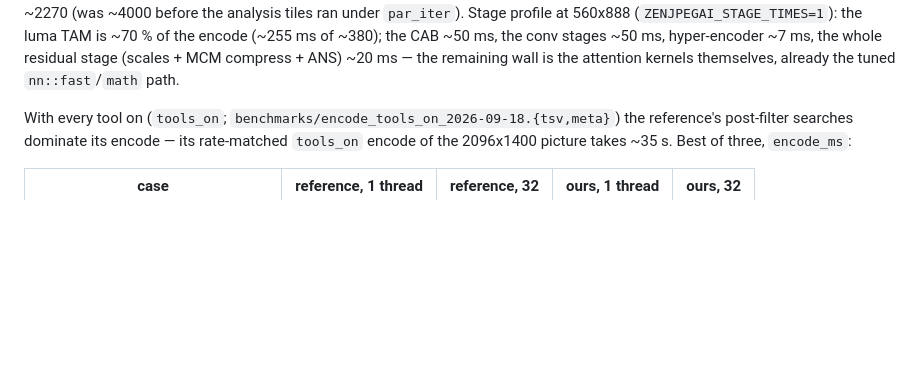
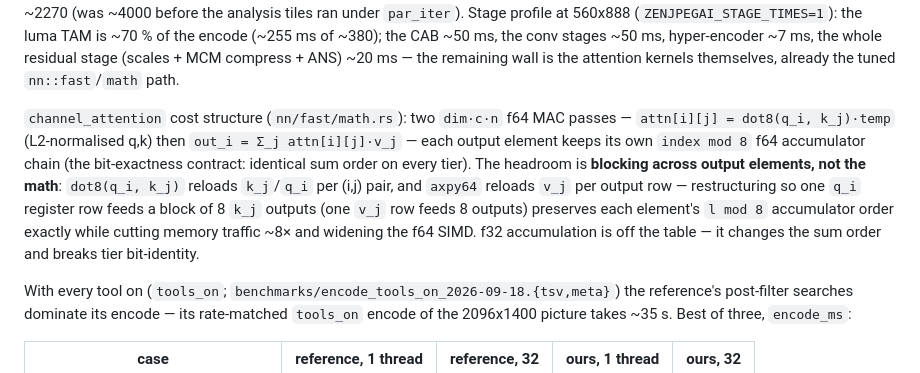
Before and after one commit to imazen/zenjpegai, a Markdown page: PORTING.md, the part around the change. Rendered like a GitHub page; blank space fills up the shorter version.

Commit message:
docs(porting): channel_attention cost structure — the TAM bottleneck analysis
Generated with [Devin](https://devin.ai)

Co-Authored-By: Devin <158243242+devin-ai-integration[bot]@users.noreply.github.com>

```diff
--- a/PORTING.md
+++ b/PORTING.md
@@ -237,6 +237,18 @@ profile at 560x888 (`ZENJPEGAI_STAGE_TIMES=1`): the luma TAM is ~70 % of the enc
 (~255 ms of ~380); the CAB ~50 ms, the conv stages ~50 ms, hyper-encoder ~7 ms, the whole
 residual stage (scales + MCM compress + ANS) ~20 ms — the remaining wall is the attention
 kernels themselves, already the tuned `nn::fast`/`math` path.
+
+`channel_attention` cost structure (`nn/fast/math.rs`): two `dim·c·n` f64 MAC
+passes — `attn[i][j] = dot8(q_i, k_j)·temp` (L2-normalised q,k) then `out_i =
+Σ_j attn[i][j]·v_j` — each output element keeps its own `index mod 8` f64
+accumulator chain (the bit-exactness contract: identical sum order on every
+tier). The headroom is **blocking across output elements, not the math**:
+`dot8(q_i, k_j)` reloads `k_j`/`q_i` per (i,j) pair, and `axpy64` reloads `v_j`
+per output row — restructuring so one `q_i` register row feeds a block of 8
+`k_j` outputs (one `v_j` row feeds 8 outputs) preserves each element's `l mod 8`
+accumulator order exactly while cutting memory traffic ~8× and widening the
+f64 SIMD. f32 accumulation is off the table — it changes the sum order and
+breaks tier bit-identity.
 
 With every tool on (`tools_on`; `benchmarks/encode_tools_on_2026-09-18.{tsv,meta}`) the
 reference's post-filter searches dominate its encode — its rate-matched `tools_on` encode of
```
